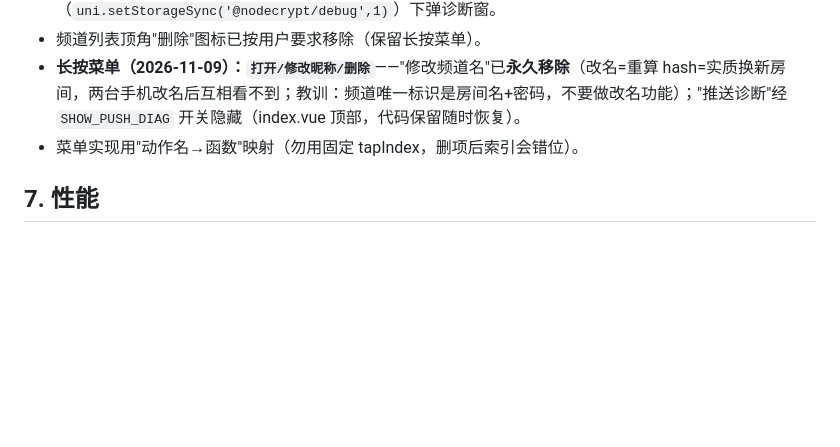
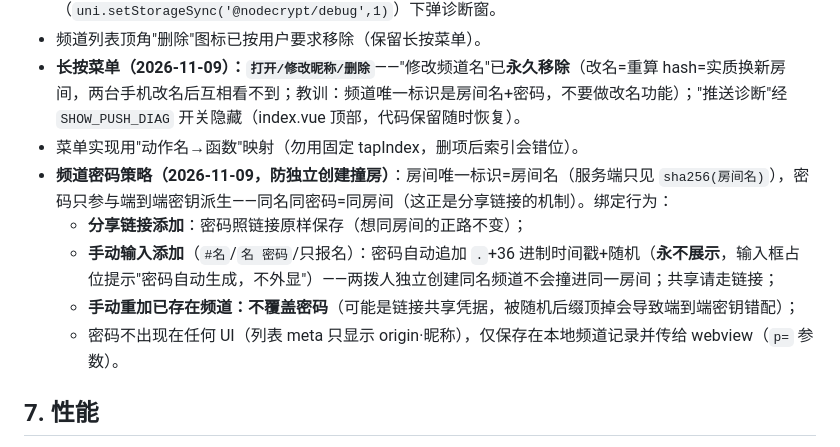
Before and after one commit to gmaj88/nodecrypt, a Markdown page: PROJECT_NOTES.md, the part around the change. GitHub-like rendering; blank space fills up the shorter version.

Commit message:
channel password policy: hidden auto-suffix on manual add (anti-collision)

```diff
--- a/PROJECT_NOTES.md
+++ b/PROJECT_NOTES.md
@@ -149,6 +149,11 @@ localStorage.removeItem('nodecrypt-debug');     // 关（默认）
 - 频道列表顶角"删除"图标已按用户要求移除（保留长按菜单）。
 - **长按菜单（2026-11-09）：`打开/修改昵称/删除`**——"修改频道名"已**永久移除**（改名=重算 hash=实质换新房间，两台手机改名后互相看不到；教训：频道唯一标识是房间名+密码，不要做改名功能）；"推送诊断"经 `SHOW_PUSH_DIAG` 开关隐藏（index.vue 顶部，代码保留随时恢复）。
 - 菜单实现用"动作名→函数"映射（勿用固定 tapIndex，删项后索引会错位）。
+- **频道密码策略（2026-11-09，防独立创建撞房）**：房间唯一标识=房间名（服务端只见 `sha256(房间名)`），密码只参与端到端密钥派生——同名同密码=同房间（这正是分享链接的机制）。绑定行为：
+  - **分享链接添加**：密码照链接原样保存（想同房间的正路不变）；
+  - **手动输入添加**（`#名`/`名 密码`/只报名）：密码自动追加 `.`+36 进制时间戳+随机（**永不展示**，输入框占位提示"密码自动生成，不外显"）——两拨人独立创建同名频道不会撞进同一房间；共享请走链接；
+  - **手动重加已存在频道：不覆盖密码**（可能是链接共享凭据，被随机后缀顶掉会导致端到端密钥错配）；
+  - 密码不出现在任何 UI（列表 meta 只显示 origin·昵称），仅保存在本地频道记录并传给 webview（`p=` 参数）。
 
 ## 7. 性能
 - `client/public/_headers`：`/assets/*` immutable 一年缓存（Workers Static Assets 支持），减少 APP 内打开慢。
```
